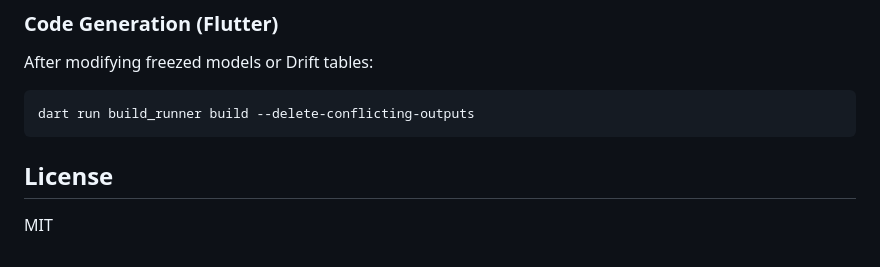
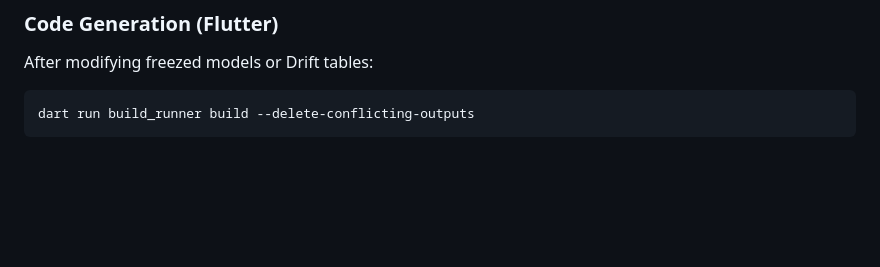
Before and after one commit to adipawar10/ctrl-date, a Markdown page: README.md, the part around the change. Rendered like a GitHub page; blank space fills up the shorter version.

````diff
--- a/README.md
+++ b/README.md
@@ -272,7 +272,3 @@ After modifying freezed models or Drift tables:
 ```bash
 dart run build_runner build --delete-conflicting-outputs
 ```
-
-## License
-
-MIT
````
